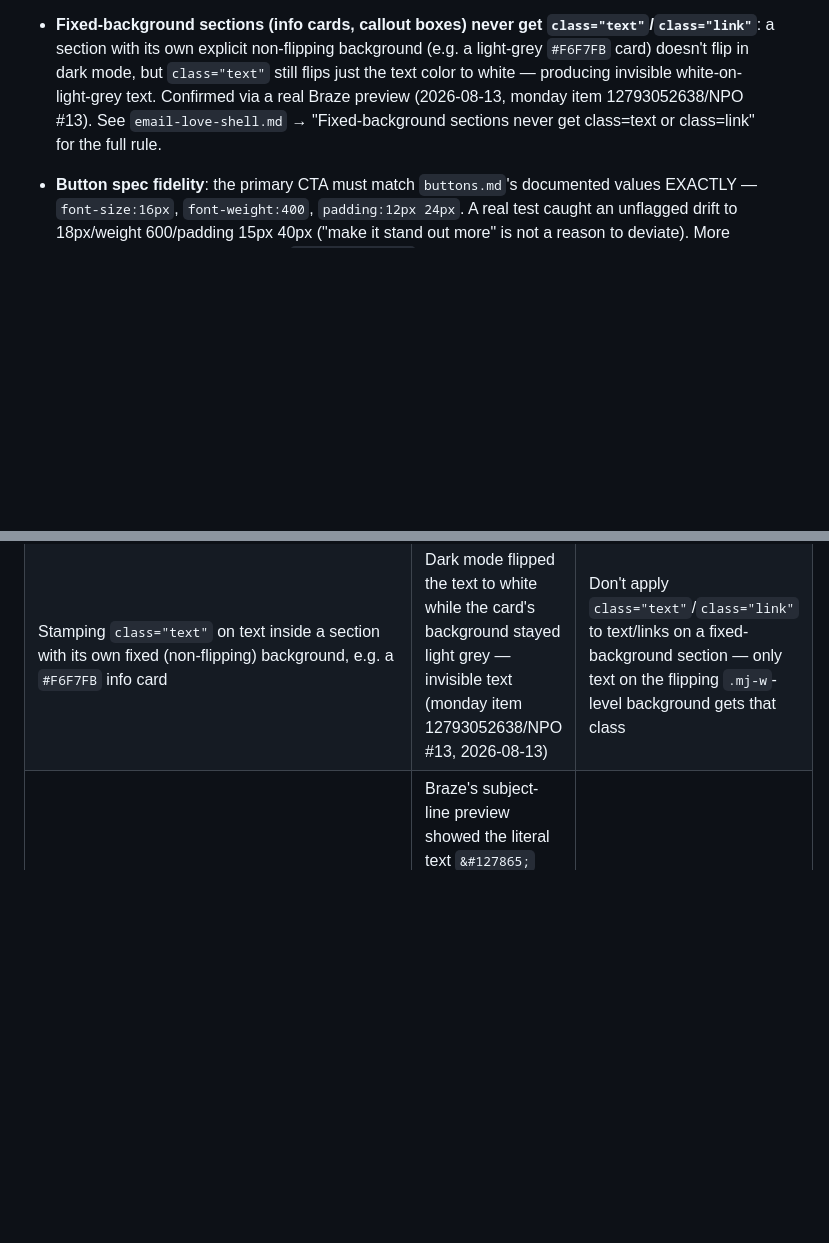
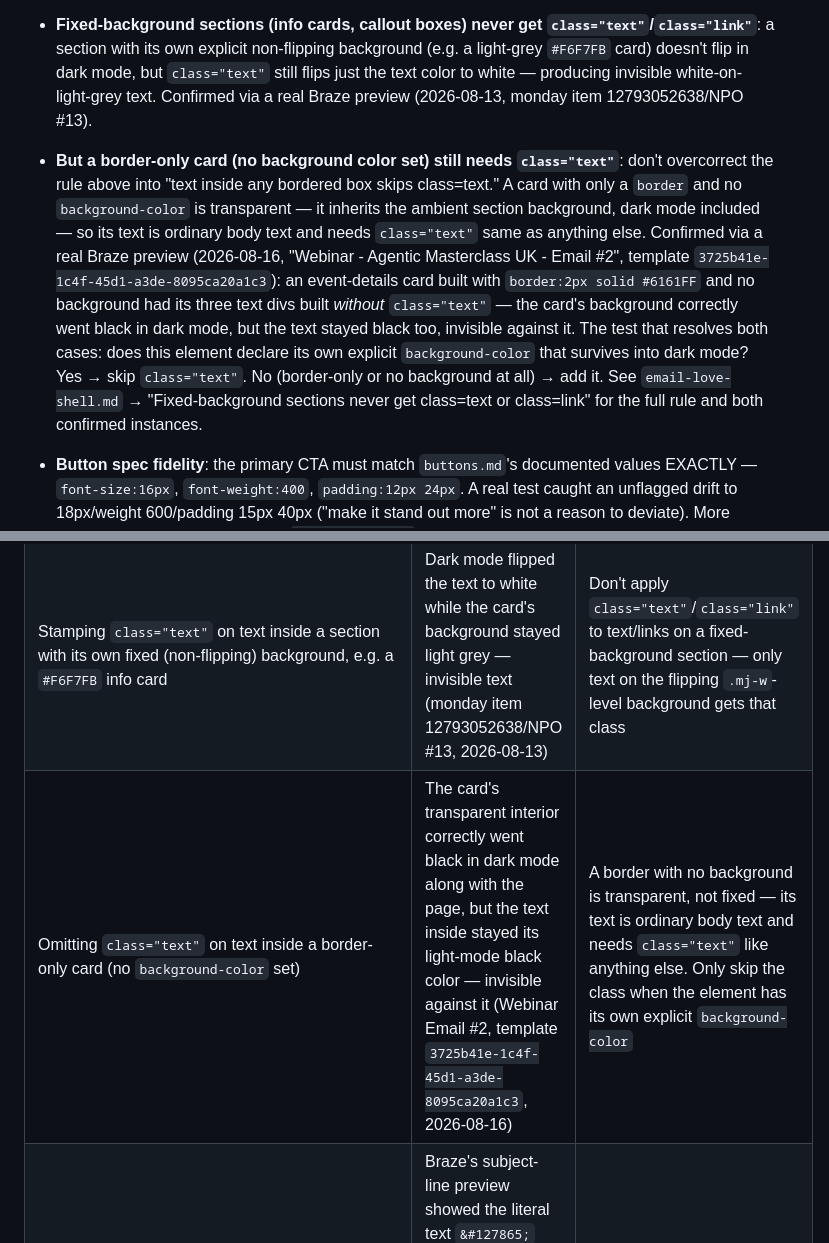
Before and after one commit to osherma-rgb/campaign-request, a Markdown page: skills/figma-to-html/SKILL.md, 2 parts joined by grey strips. Rendered like a GitHub page; blank space fills up the shorter version.

Commit message:
fix(figma-to-html): border-only cards still need class=text in dark mode
A real Braze preview (2026-08-16, "Webinar - Agentic Masterclass UK -
Email #2", template 3725b41e-1c4f-45d1-a3de-8095ca20a1c3) showed black
text on a black background inside an event-details card built with only
a border (border:2px solid #6161FF, no background-color). The card's
transparent interior correctly flipped to the dark body background, but
the text inside it was built without class="text" and stayed
light-mode black.

This is the mirror image of the NPO #13 fixed-bg-card bug fixed
2026-08-13 (where class="text" was wrongly added to a card WITH its own
#F6F7FB background). Documented the single test that resolves both:
does the element have its own explicit background-color that survives
dark mode? Yes -> skip class="text". No (border-only or no background
at all) -> add it, since it's just ambient body text.

```diff
--- a/skills/figma-to-html/SKILL.md
+++ b/skills/figma-to-html/SKILL.md
@@ -149,8 +149,20 @@ the user instead of looping forever.
   a section with its own explicit non-flipping background (e.g. a light-grey `#F6F7FB` card)
   doesn't flip in dark mode, but `class="text"` still flips just the text color to white —
   producing invisible white-on-light-grey text. Confirmed via a real Braze preview
-  (2026-08-13, monday item 12793052638/NPO #13). See `email-love-shell.md` → "Fixed-background
-  sections never get class=text or class=link" for the full rule.
+  (2026-08-13, monday item 12793052638/NPO #13).
+- **But a border-only card (no background color set) still needs `class="text"`**: don't
+  overcorrect the rule above into "text inside any bordered box skips class=text." A card with
+  only a `border` and no `background-color` is transparent — it inherits the ambient section
+  background, dark mode included — so its text is ordinary body text and needs `class="text"`
+  same as anything else. Confirmed via a real Braze preview (2026-08-16, "Webinar - Agentic
+  Masterclass UK - Email #2", template `3725b41e-1c4f-45d1-a3de-8095ca20a1c3`): an event-details
+  card built with `border:2px solid #6161FF` and no background had its three text divs built
+  *without* `class="text"` — the card's background correctly went black in dark mode, but the
+  text stayed black too, invisible against it. The test that resolves both cases: does this
+  element declare its own explicit `background-color` that survives into dark mode? Yes → skip
+  `class="text"`. No (border-only or no background at all) → add it. See `email-love-shell.md`
+  → "Fixed-background sections never get class=text or class=link" for the full rule and both
+  confirmed instances.
 - **Button spec fidelity**: the primary CTA must match `buttons.md`'s documented values
   EXACTLY — `font-size:16px`, `font-weight:400`, `padding:12px 24px`. A real test caught an
   unflagged drift to 18px/weight 600/padding 15px 40px ("make it stand out more" is not a
@@ -328,6 +340,7 @@ looked fine until viewed in the actual failure condition.
 | Copying an ALL-CAPS word ("FREE", "NOW") from the source copy straight into the subject/preheader div | Renders as shouting caps in the inbox subject line / preview text | Lowercase any ALL-CAPS word when placing subject/preheader text into that div — visible body copy is unaffected |
 | Adding the `{{content_blocks.${fotter_with_monday_logo}}}` footer reference on the ZIP/localization-pipeline path | A real Braze test send (monday item 12782188111) showed two footers stacked back to back — the Email Localization Uploads board's automation already appends the footer downstream | Never add the footer block on the ZIP path; leave the HTML ending at the last design section, per `email-love-shell.md` |
 | Stamping `class="text"` on text inside a section with its own fixed (non-flipping) background, e.g. a `#F6F7FB` info card | Dark mode flipped the text to white while the card's background stayed light grey — invisible text (monday item 12793052638/NPO #13, 2026-08-13) | Don't apply `class="text"`/`class="link"` to text/links on a fixed-background section — only text on the flipping `.mj-w`-level background gets that class |
+| Omitting `class="text"` on text inside a border-only card (no `background-color` set) | The card's transparent interior correctly went black in dark mode along with the page, but the text inside stayed its light-mode black color — invisible against it (Webinar Email #2, template `3725b41e-1c4f-45d1-a3de-8095ca20a1c3`, 2026-08-16) | A border with no background is transparent, not fixed — its text is ordinary body text and needs `class="text"` like anything else. Only skip the class when the element has its own explicit `background-color` |
 | Entity-encoding an emoji in the subject/preheader div (e.g. `🍹` → `&#127865;`) on the theory that non-ASCII characters always get entity-escaped | Braze's subject-line preview showed the literal text `&#127865;` instead of the emoji (monday item 12761404720) — this div is extracted as raw text and never renders as HTML, so the entity never decodes | Keep emoji as a literal Unicode character in the subject/preheader div, same as `'`/`&` — see `email-love-shell.md` → "Subject line + preheader" |
 | Lowercasing an entire subject/preheader string because it starts with capital letters, instead of only words that are fully ALL-CAPS | "Good conversations. Great cocktails. One day only." (normal sentence/title case, no ALL-CAPS word) was wrongly lowercased to "good conversations. great cocktails. one day only." (monday item 12761404720) | Only lowercase a word that is entirely capitalized (e.g. "FREE", "NOW") — leave normal sentence/title case exactly as the source copy has it |
 
```
Also changed, not shown: 1 other file.
